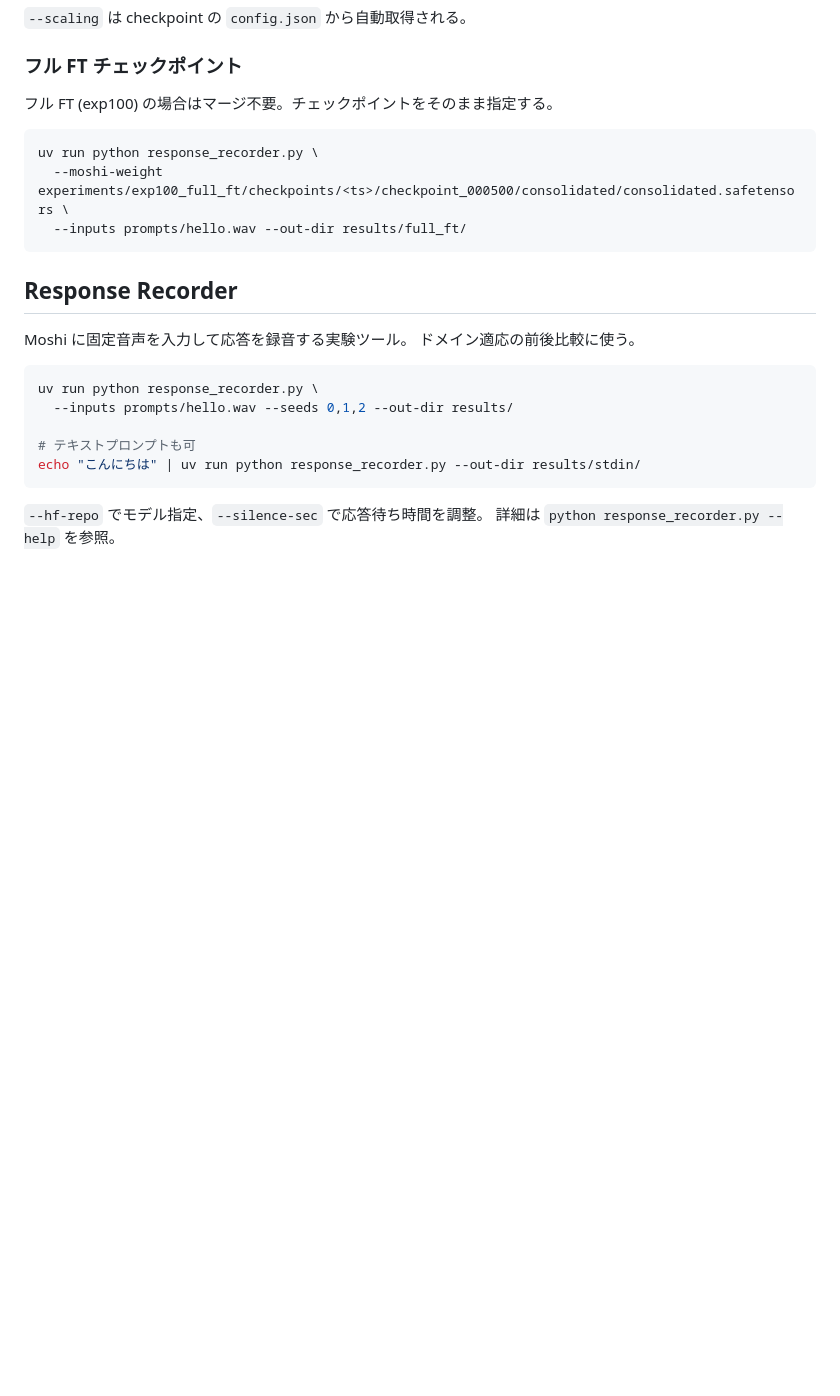
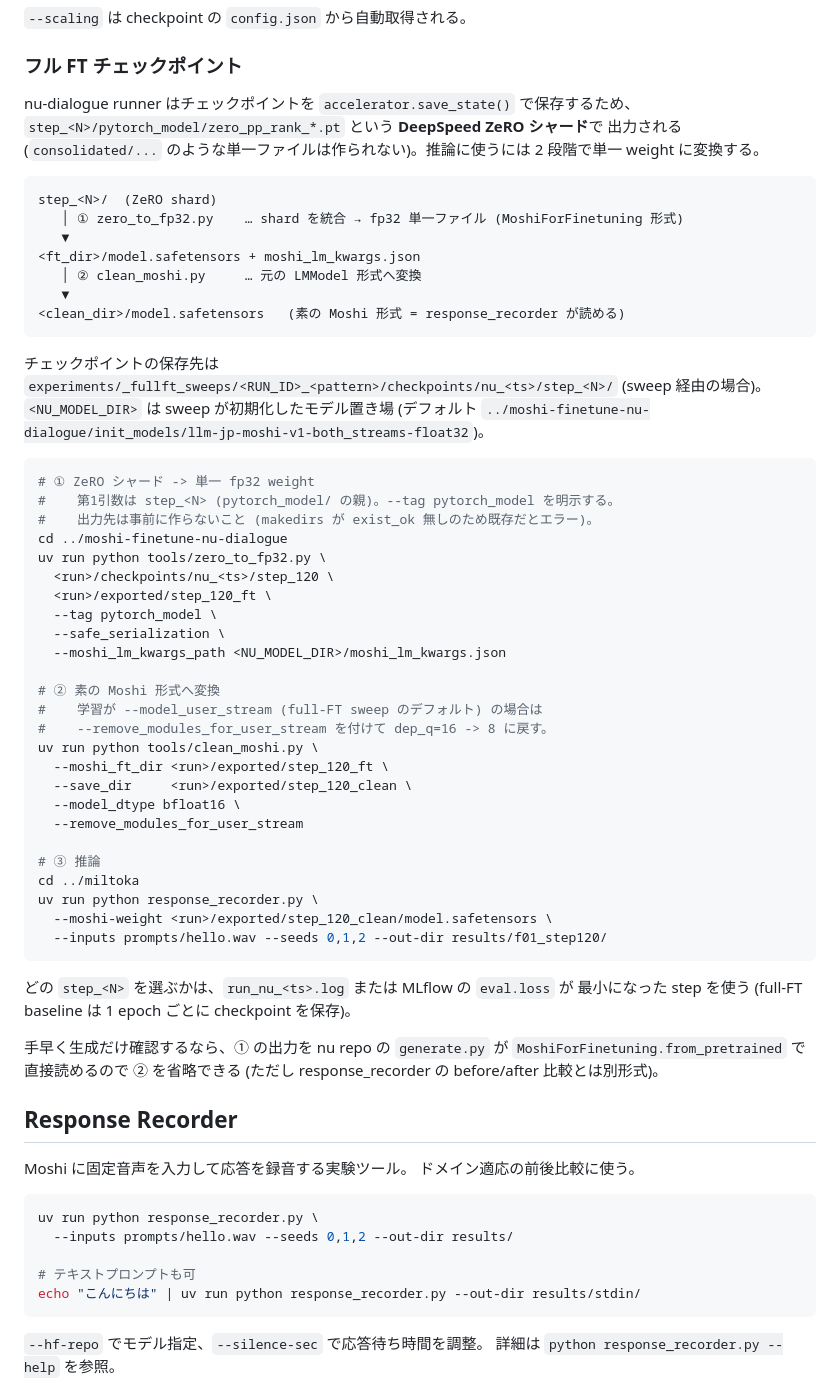
Before and after one commit to hk2b2frphz-rgb/mil, a Markdown page: README.md, the part around the change. GitHub-like rendering; blank space fills up the shorter version.

Commit message:
Document full-FT checkpoint export for inference
nu-dialogue saves ZeRO sharded state via accelerator.save_state, not a
single consolidated file. Document the zero_to_fp32 -> clean_moshi two-step
conversion to produce a response_recorder-loadable weight, and correct the
stale "no merge needed" instructions.

Co-Authored-By: Claude Opus 4.8 <noreply@anthropic.com>

````diff
--- a/README.md
+++ b/README.md
@@ -137,13 +137,60 @@ uv run python response_recorder.py \
 
 ### フル FT チェックポイント
 
-フル FT (exp100) の場合はマージ不要。チェックポイントをそのまま指定する。
+nu-dialogue runner はチェックポイントを `accelerator.save_state()` で保存するため、
+`step_<N>/pytorch_model/zero_pp_rank_*.pt` という **DeepSpeed ZeRO シャード**で
+出力される (`consolidated/...` のような単一ファイルは作られない)。推論に使うには
+2 段階で単一 weight に変換する。
+
+```
+step_<N>/  (ZeRO shard)
+   │ ① zero_to_fp32.py    … shard を統合 → fp32 単一ファイル (MoshiForFinetuning 形式)
+   ▼
+<ft_dir>/model.safetensors + moshi_lm_kwargs.json
+   │ ② clean_moshi.py     … 元の LMModel 形式へ変換
+   ▼
+<clean_dir>/model.safetensors   (素の Moshi 形式 = response_recorder が読める)
+```
+
+チェックポイントの保存先は
+`experiments/_fullft_sweeps/<RUN_ID>_<pattern>/checkpoints/nu_<ts>/step_<N>/`
+(sweep 経由の場合)。`<NU_MODEL_DIR>` は sweep が初期化したモデル置き場
+(デフォルト `../moshi-finetune-nu-dialogue/init_models/llm-jp-moshi-v1-both_streams-float32`)。
 
 ```bash
+# ① ZeRO シャード -> 単一 fp32 weight
+#    第1引数は step_<N> (pytorch_model/ の親)。--tag pytorch_model を明示する。
+#    出力先は事前に作らないこと (makedirs が exist_ok 無しのため既存だとエラー)。
+cd ../moshi-finetune-nu-dialogue
+uv run python tools/zero_to_fp32.py \
+  <run>/checkpoints/nu_<ts>/step_120 \
+  <run>/exported/step_120_ft \
+  --tag pytorch_model \
+  --safe_serialization \
+  --moshi_lm_kwargs_path <NU_MODEL_DIR>/moshi_lm_kwargs.json
+
+# ② 素の Moshi 形式へ変換
+#    学習が --model_user_stream (full-FT sweep のデフォルト) の場合は
+#    --remove_modules_for_user_stream を付けて dep_q=16 -> 8 に戻す。
+uv run python tools/clean_moshi.py \
+  --moshi_ft_dir <run>/exported/step_120_ft \
+  --save_dir     <run>/exported/step_120_clean \
+  --model_dtype bfloat16 \
+  --remove_modules_for_user_stream
+
+# ③ 推論
+cd ../miltoka
 uv run python response_recorder.py \
-  --moshi-weight experiments/exp100_full_ft/checkpoints/<ts>/checkpoint_000500/consolidated/consolidated.safetensors \
-  --inputs prompts/hello.wav --out-dir results/full_ft/
+  --moshi-weight <run>/exported/step_120_clean/model.safetensors \
+  --inputs prompts/hello.wav --seeds 0,1,2 --out-dir results/f01_step120/
 ```
+
+どの `step_<N>` を選ぶかは、`run_nu_<ts>.log` または MLflow の `eval.loss` が
+最小になった step を使う (full-FT baseline は 1 epoch ごとに checkpoint を保存)。
+
+手早く生成だけ確認するなら、① の出力を nu repo の `generate.py` が
+`MoshiForFinetuning.from_pretrained` で直接読めるので ② を省略できる
+(ただし response_recorder の before/after 比較とは別形式)。
 
 ## Response Recorder
 
````
